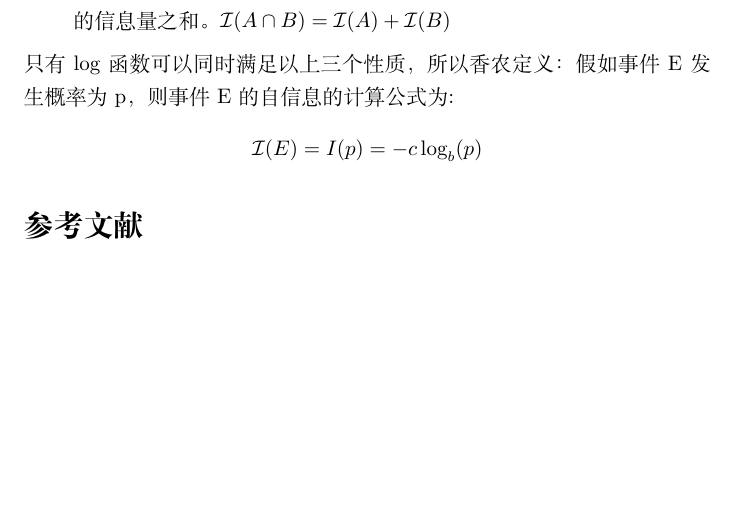
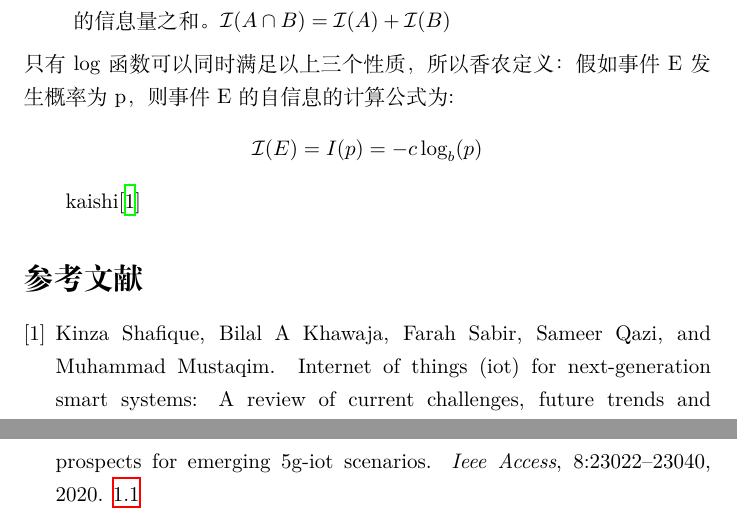
Before and after one commit to timemeansalot/latexNotes, a LaTeX document (inforTheory1.tex): part of the page before the commit and two parts of pages 1 and 2 of 2 after it, the two joined at a grey line, cut so that both start at the same text, the shorter picture padded with empty space. Compiled offline with XeLaTeX.

```diff
--- a/inforTheory1.tex
+++ b/inforTheory1.tex
@@ -39,6 +38,7 @@
 	\mathcal{I}(E)=I(p)=-c\log_b(p)
 \]
 
+kaishi\cite{a1}
 \bibliography{ref}        % 参看文献名
 \bibliographystyle{unsrt} % 参考文献格式
 \end{document}
```
Also changed, not shown: inforTheory1.tex (1 more changed lines), 1 other file.
